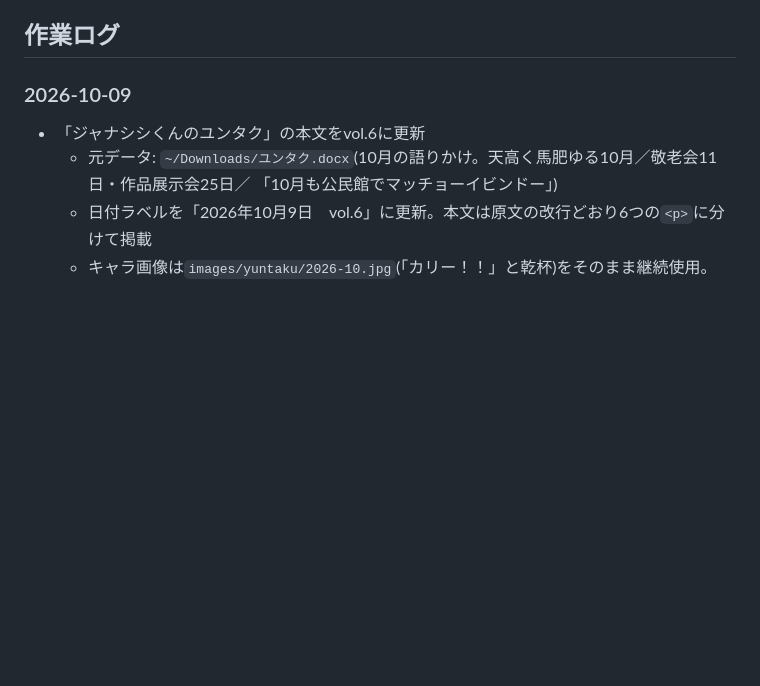
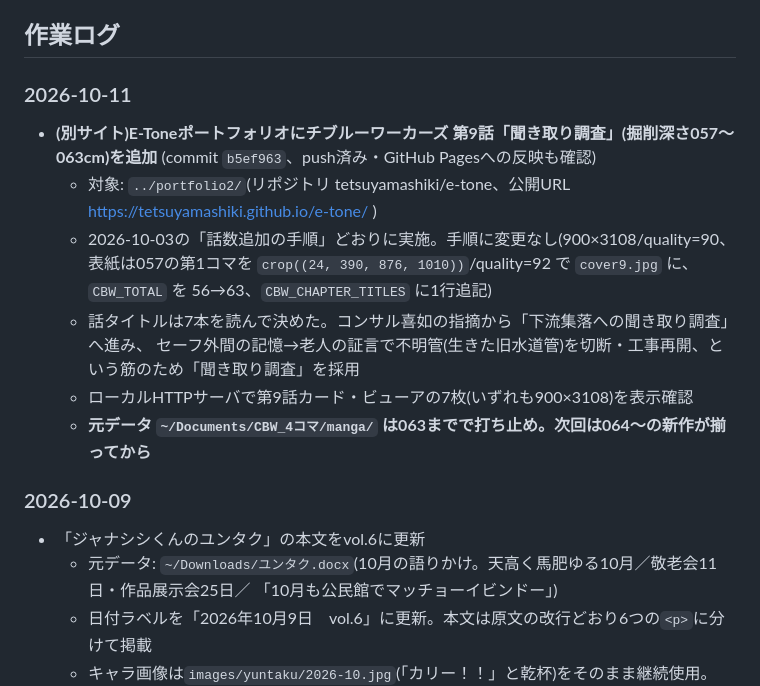
Before and after one commit to tetsuyamashiki/ojana-jichikai, a Markdown page: PROJECT_NOTES.md, the part around one of its changes. Drawn GitHub-style; blank space fills up the shorter version.

Commit message:
運用メモ: E-Toneポートフォリオへの第9話(057〜063cm)追加を記録
Co-Authored-By: Claude Opus 5 <noreply@anthropic.com>

```diff
--- a/PROJECT_NOTES.md
+++ b/PROJECT_NOTES.md
@@ -103,6 +103,18 @@
 - 画像を追加しながら随時修正予定
 
 ## 作業ログ
+
+### 2026-10-11
+- **(別サイト)E-Toneポートフォリオにチブルーワーカーズ 第9話「聞き取り調査」(掘削深さ057〜063cm)を追加**
+  (commit `b5ef963`、push済み・GitHub Pagesへの反映も確認)
+  - 対象: `../portfolio2/`(リポジトリ tetsuyamashiki/e-tone、公開URL https://tetsuyamashiki.github.io/e-tone/ )
+  - 2026-10-03の「話数追加の手順」どおりに実施。手順に変更なし(900×3108/quality=90、
+    表紙は057の第1コマを `crop((24, 390, 876, 1010))`/quality=92 で `cover9.jpg` に、
+    `CBW_TOTAL` を 56→63、`CBW_CHAPTER_TITLES` に1行追記)
+  - 話タイトルは7本を読んで決めた。コンサル喜如の指摘から「下流集落への聞き取り調査」へ進み、
+    セーフ外間の記憶→老人の証言で不明管(生きた旧水道管)を切断・工事再開、という筋のため「聞き取り調査」を採用
+  - ローカルHTTPサーバで第9話カード・ビューアの7枚(いずれも900×3108)を表示確認
+  - **元データ `~/Documents/CBW_4コマ/manga/` は063までで打ち止め。次回は064〜の新作が揃ってから**
 
 ### 2026-10-09
 - 「ジャナシシくんのユンタク」の本文をvol.6に更新
```
Also changed, not shown: other parts of PROJECT_NOTES.md (+1 -1 lines).
